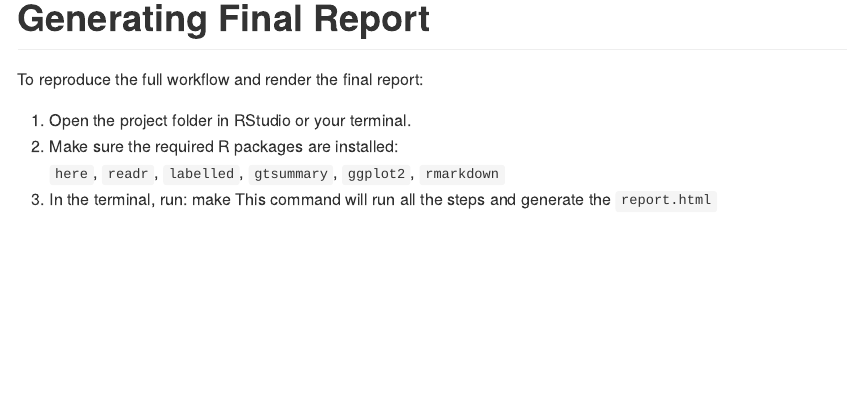
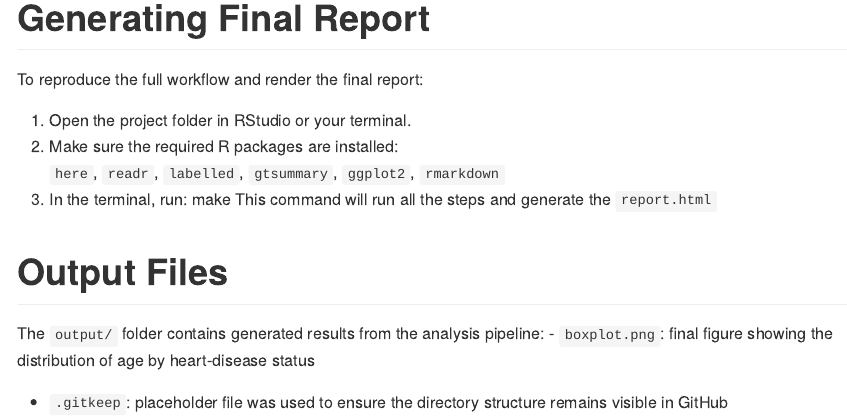
Before and after one commit to CyenP/abhanam_Final_Project, an R Markdown document (README.rmd): the page in a window 1100 px wide, from 1030 px down. The pictures show the output file README.md that the author committed with the source, drawn offline in the style of GitHub.

Commit message:
README updated

```diff
--- a/README.rmd
+++ b/README.rmd
@@ -44,3 +44,8 @@ To reproduce the full workflow and render the final report:
    `here`, `readr`, `labelled`, `gtsummary`, `ggplot2`, `rmarkdown`
 3. In the terminal, run: make
   This command will run all the steps and generate the `report.html`
+
+# Output Files
+The `output/` folder contains generated results from the analysis pipeline:
+- `boxplot.png`: final figure showing the distribution of age by heart-disease status
+- `.gitkeep`: placeholder file was used to ensure the directory structure remains visible in GitHub
```
Also changed, not shown: README.md, 1 other file.
